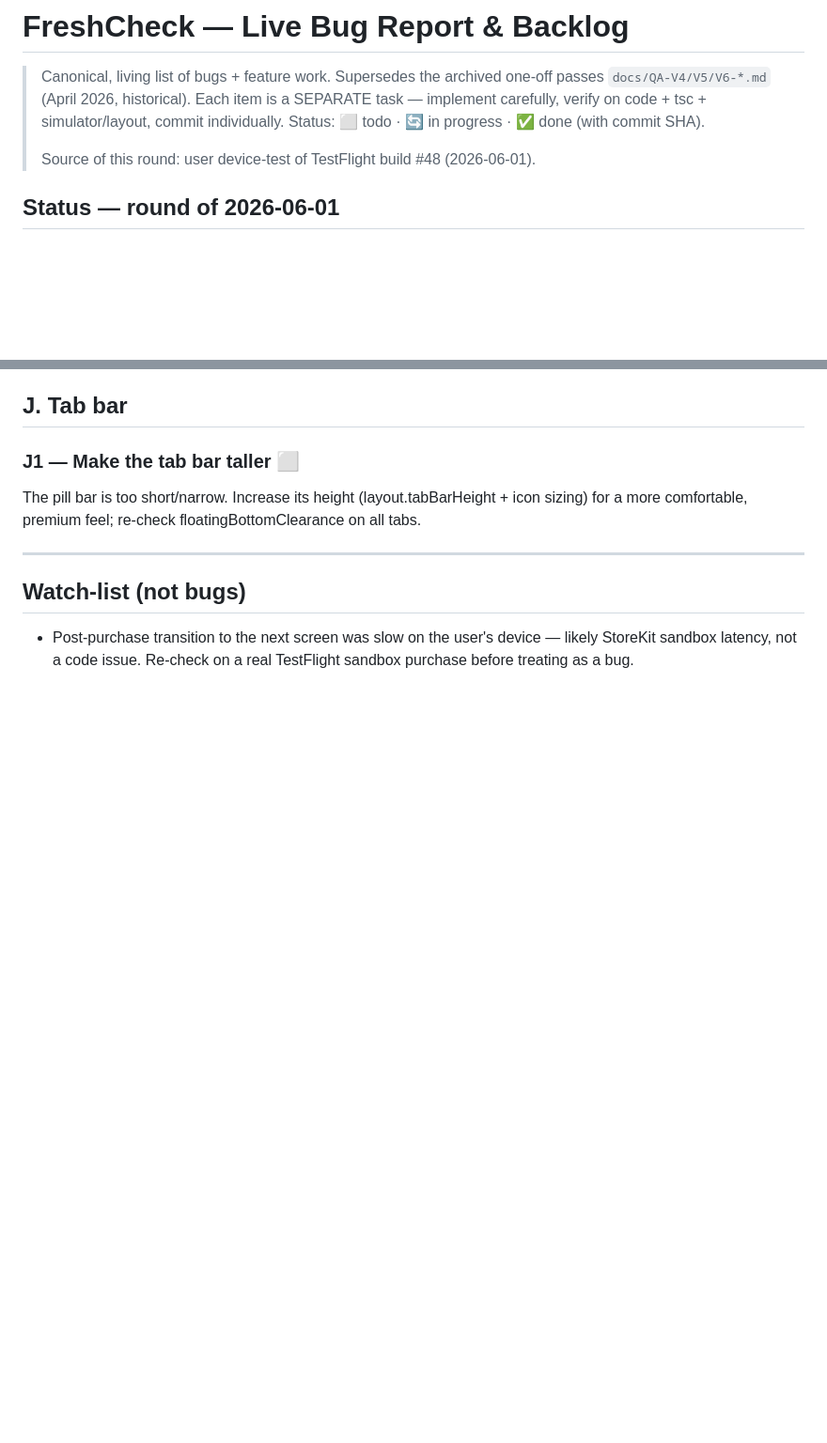
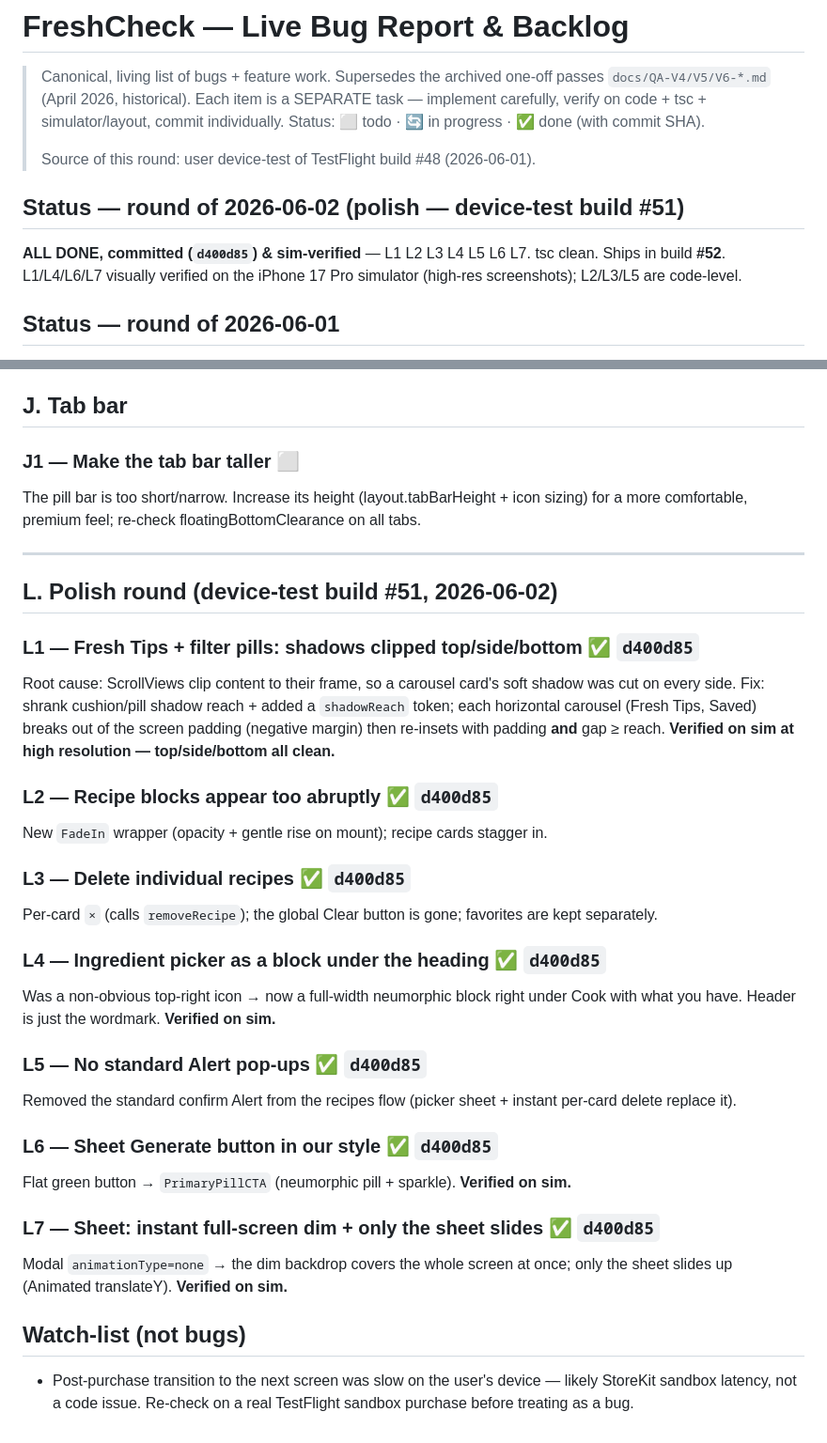
Before and after one commit to oqapps-lab/freshcheck, a Markdown page: docs/BUG-REPORT.md, 2 parts joined by grey strips. Shown at 94% size. GitHub-like rendering; blank space fills up the shorter version.

Commit message:
docs(bug-report): mark L1-L7 polish round done (build #52, sim-verified)
Co-Authored-By: Claude Opus 4.8 <noreply@anthropic.com>

```diff
--- a/docs/BUG-REPORT.md
+++ b/docs/BUG-REPORT.md
@@ -7,6 +7,12 @@
 > ✅ done (with commit SHA).
 >
 > Source of this round: user device-test of TestFlight build #48 (2026-06-01).
+
+## Status — round of 2026-06-02 (polish — device-test build #51)
+
+**ALL DONE, committed (`d400d85`) & sim-verified** — L1 L2 L3 L4 L5 L6 L7.
+tsc clean. Ships in build **#52**. L1/L4/L6/L7 visually verified on the
+iPhone 17 Pro simulator (high-res screenshots); L2/L3/L5 are code-level.
 
 ## Status — round of 2026-06-01
 
@@ -156,6 +162,37 @@ floatingBottomClearance on all tabs.
 
 ---
 
+## L. Polish round (device-test build #51, 2026-06-02)
+
+### L1 — Fresh Tips + filter pills: shadows clipped top/side/bottom ✅ `d400d85`
+Root cause: ScrollViews clip content to their frame, so a carousel card's soft
+shadow was cut on every side. Fix: shrank cushion/pill shadow reach + added a
+`shadowReach` token; each horizontal carousel (Fresh Tips, Saved) breaks out of
+the screen padding (negative margin) then re-insets with padding **and** gap ≥
+reach. **Verified on sim at high resolution — top/side/bottom all clean.**
+
+### L2 — Recipe blocks appear too abruptly ✅ `d400d85`
+New `FadeIn` wrapper (opacity + gentle rise on mount); recipe cards stagger in.
+
+### L3 — Delete individual recipes ✅ `d400d85`
+Per-card `×` (calls `removeRecipe`); the global Clear button is gone; favorites
+are kept separately.
+
+### L4 — Ingredient picker as a block under the heading ✅ `d400d85`
+Was a non-obvious top-right icon → now a full-width neumorphic block right under
+Cook with what you have. Header is just the wordmark. **Verified on sim.**
+
+### L5 — No standard Alert pop-ups ✅ `d400d85`
+Removed the standard confirm Alert from the recipes flow (picker sheet + instant
+per-card delete replace it).
+
+### L6 — Sheet Generate button in our style ✅ `d400d85`
+Flat green button → `PrimaryPillCTA` (neumorphic pill + sparkle). **Verified on sim.**
+
+### L7 — Sheet: instant full-screen dim + only the sheet slides ✅ `d400d85`
+Modal `animationType=none` → the dim backdrop covers the whole screen at once;
+only the sheet slides up (Animated translateY). **Verified on sim.**
+
 ## Watch-list (not bugs)
 - Post-purchase transition to the next screen was slow on the user's device —
   likely StoreKit sandbox latency, not a code issue. Re-check on a real
```
